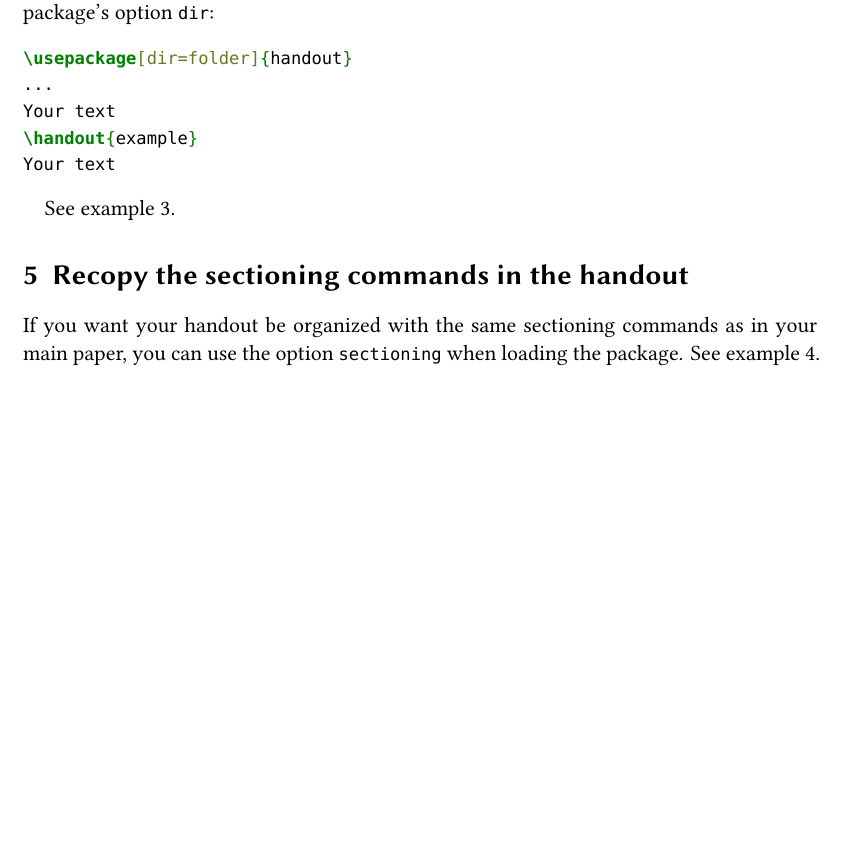
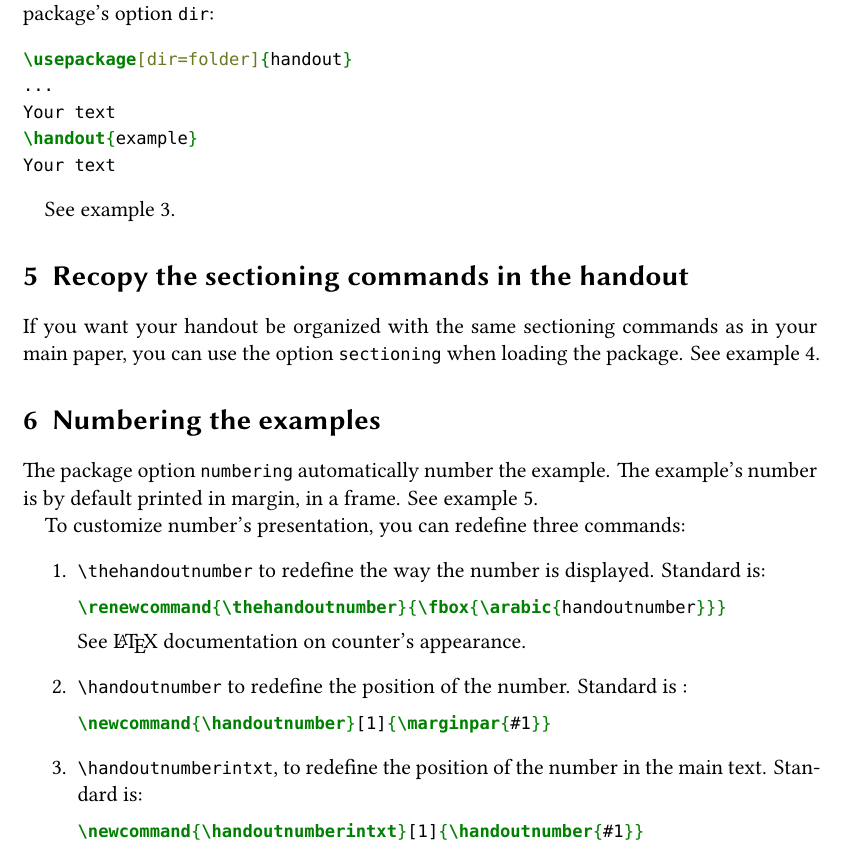
Before and after one commit to maieul/handout, a LaTeX document (handout.tex): part of page 3 of 3 before the commit and part of page 3 of 4 after it, cut so that both start at the same text, the shorter picture padded with empty space. Compiled offline with XeLaTeX.

Commit message:
l'option numbering

```diff
--- a/handout.tex
+++ b/handout.tex
@@ -105,6 +105,27 @@ See example~3.
 
 If you want your handout be organized with the same sectioning commands as in your main paper, you can use the option \opt{sectioning} when loading the package. See example~4.
 
+\section{Numbering the examples}
+
+The package option \opt{numbering} automatically number the example. The example's number is by default printed in margin, in a frame. See example~5.
+
+To customize number's presentation, you can redefine three commands:
+\begin{enumerate}
+	\item \cmd{thehandoutnumber} to redefine the way the number is displayed. Standard is:
+\begin{minted}{tex}
+\renewcommand{\thehandoutnumber}{\fbox{\arabic{handoutnumber}}}
+\end{minted}
+See \LaTeX\ documentation on counter's appearance.
+	\item \cmd{handoutnumber} to redefine the position of the number. Standard is :
+\begin{minted}{tex}
+\newcommand{\handoutnumber}[1]{\marginpar{#1}}
+\end{minted}
+	\item \cmd{handoutnumberintxt}, to redefine the position of the number in the main text. Standard is:
+\begin{minted}{tex}
+\newcommand{\handoutnumberintxt}[1]{\handoutnumber{#1}}
+\end{minted}
+\end{enumerate}
+
 \section{Temporarily disable the handout generation}
 
 The package's option \opt{disabled} allows to disable the handout generation.
```
